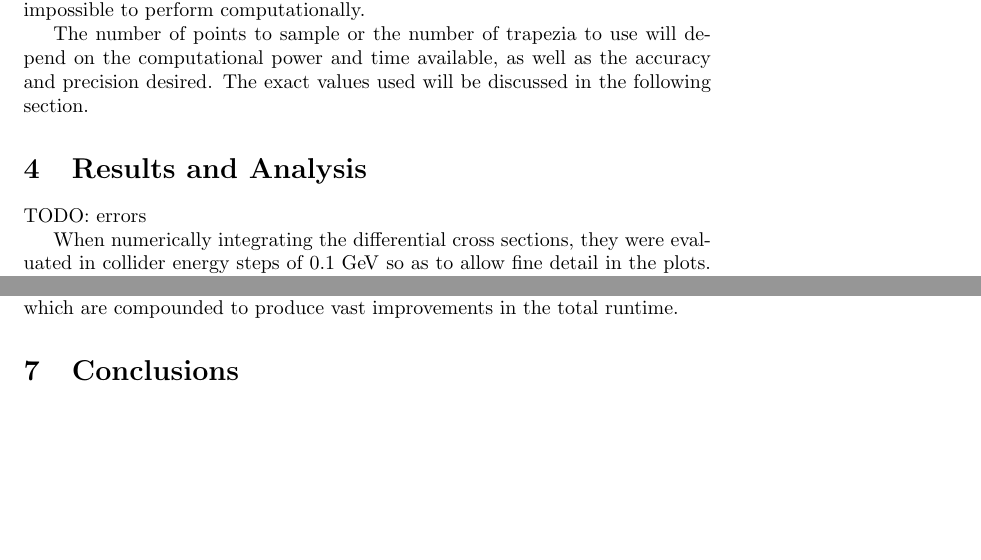
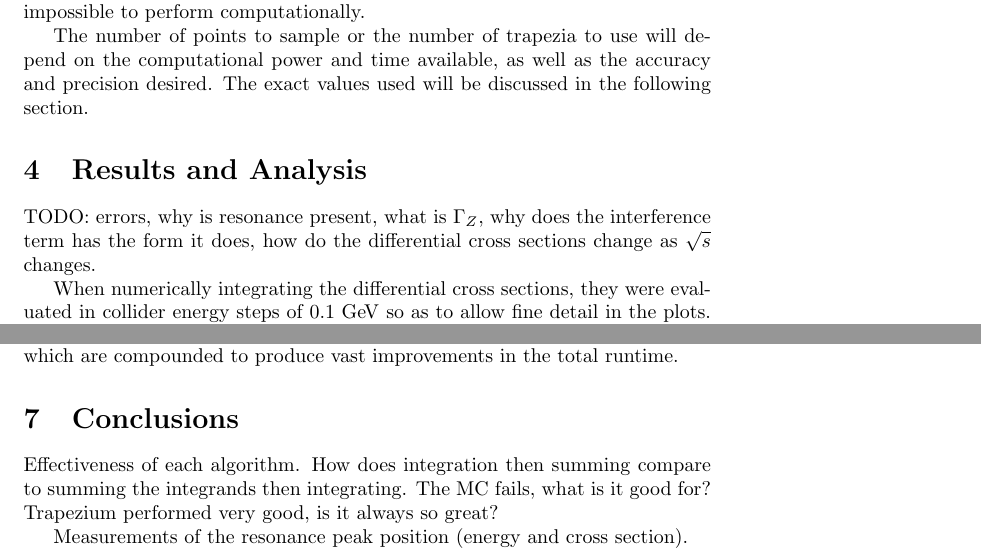
Before and after one commit to alexpearce/eeuu-scattering, a LaTeX paper (report/Report.tex): two parts of pages 4 and 6 of 12 before the commit and two parts of pages 4 and 6 of 13 after it, joined at a grey line, cut so that both start at the same text, the shorter picture padded with empty space. Compiled offline with pdfLaTeX; a LaTeX package or settings file that is missing is left out.

Commit message:
Clarify what's left to do.

```diff
--- a/report/Report.tex
+++ b/report/Report.tex
@@ -105,7 +105,7 @@ The number of points to sample or the number of trapezia to use will depend on t
 
 \section{Results and Analysis}\label{sec:results}
 
-TODO: errors
+TODO: errors, why is resonance present, what is $\Gamma_{\Zzero}$, why does the interference term has the form it does, how do the differential cross sections change as $\sqrt{s}$ changes.
 
 When numerically integrating the differential cross sections, they were evaluated in collider energy steps of $0.1\GeV$ so as to allow fine detail in the plots. $1000$ trapezia were used in the trapezium algorithm, while 1000 random points were sampled with the Monte Carlo method. Although it is not the case that $N$ trapezia should produce similarly accurate or precise values as $N$ sampled points, it was found that $N=1000$ for both algorithms allowed for both a fast enumeration of the integrals and consistent results with each other.
 
@@ -152,6 +152,11 @@ This shows a large difference in performance between the two languages. The C sc
 The program is extremely repetitive; the parameters given above require close to $2$ million iterations of the integration algorithm. The C compiler's ability to make optimisations in the script save small amounts of time per iteration, which are compounded to produce vast improvements in the total runtime.
 
 \section{Conclusions}\label{sec:conclusion}
+
+Effectiveness of each algorithm. How does integration then summing compare to summing the integrands then integrating. The MC fails, what is it good for? Trapezium performed very good, is it always so great?
+
+
+Measurements of the resonance peak position (energy and cross section).
 
 \section{Figures}
 
```
Also changed, not shown: report/Report.pdf, report/Report.tex (2 more changed lines), 1 other file.
